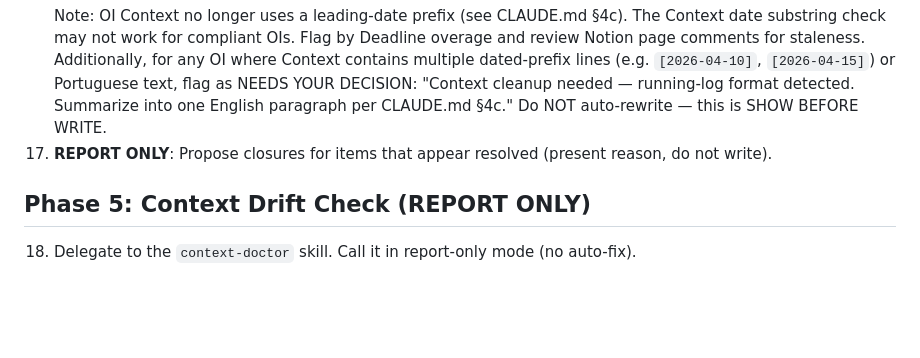
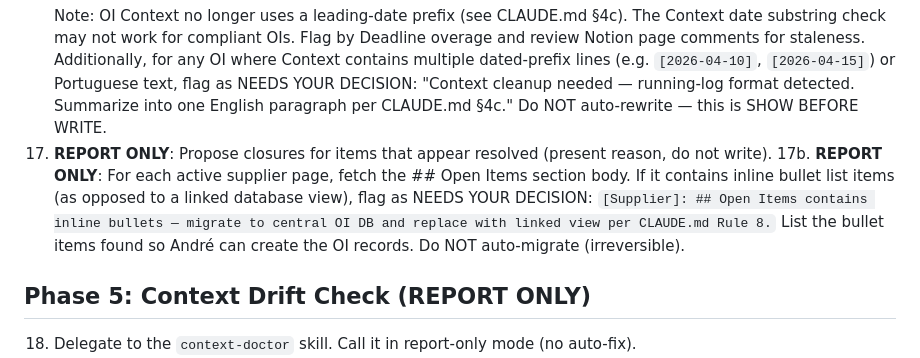
Before and after one commit to afaria-swordhealth/procurement-hub, a Markdown page: .claude/commands/housekeeping.md, the part around the change. Drawn GitHub-style; blank space fills up the shorter version.

```diff
--- a/.claude/commands/housekeeping.md
+++ b/.claude/commands/housekeeping.md
@@ -77,6 +77,7 @@ Query Open Items DB (ID from .claude/config/databases.md, OI_DB) for items with
     Note: OI Context no longer uses a leading-date prefix (see CLAUDE.md §4c). The Context date substring check may not work for compliant OIs. Flag by Deadline overage and review Notion page comments for staleness.
     Additionally, for any OI where Context contains multiple dated-prefix lines (e.g. `[2026-04-10]`, `[2026-04-15]`) or Portuguese text, flag as NEEDS YOUR DECISION: "Context cleanup needed — running-log format detected. Summarize into one English paragraph per CLAUDE.md §4c." Do NOT auto-rewrite — this is SHOW BEFORE WRITE.
 17. **REPORT ONLY**: Propose closures for items that appear resolved (present reason, do not write).
+17b. **REPORT ONLY**: For each active supplier page, fetch the ## Open Items section body. If it contains inline bullet list items (as opposed to a linked database view), flag as NEEDS YOUR DECISION: `[Supplier]: ## Open Items contains inline bullets — migrate to central OI DB and replace with linked view per CLAUDE.md Rule 8.` List the bullet items found so André can create the OI records. Do NOT auto-migrate (irreversible).
 
 ## Phase 5: Context Drift Check (REPORT ONLY)
 
```
Also changed, not shown: .claude/commands/audit.md (+1 -0 lines).
